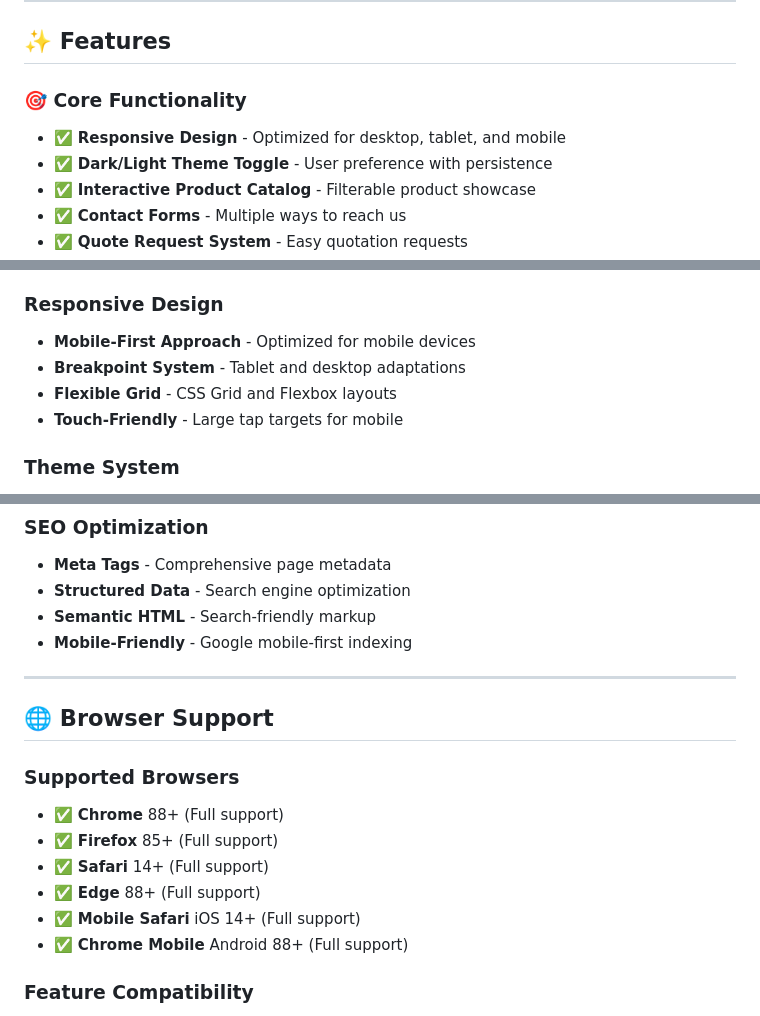
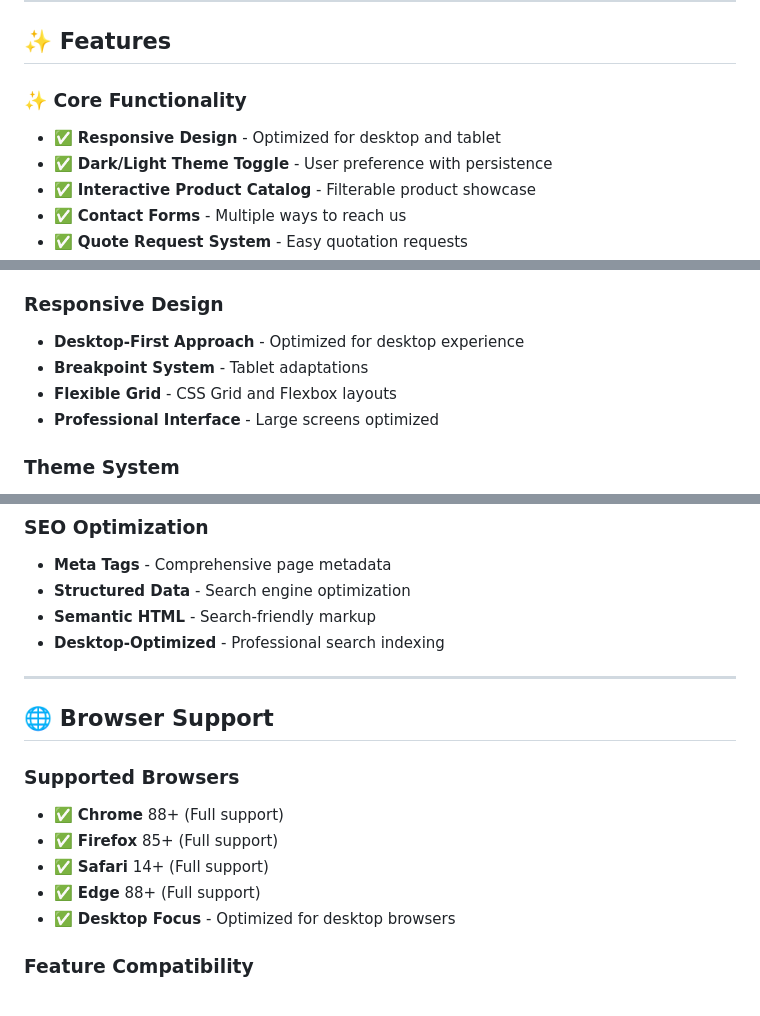
Before and after one commit to Sachin12054/Venket-Enterprises, a Markdown page: README.md, 3 parts joined by grey strips. GitHub-like rendering.

Commit message:
Commit readme final1

```diff
--- a/README.md
+++ b/README.md
@@ -42,8 +42,8 @@ This website serves as a comprehensive digital presence showcasing our product c
 
 ## ✨ Features
 
-### 🎯 **Core Functionality**
-- ✅ **Responsive Design** - Optimized for desktop, tablet, and mobile
+### ✨ **Core Functionality**
+- ✅ **Responsive Design** - Optimized for desktop and tablet
 - ✅ **Dark/Light Theme Toggle** - User preference with persistence
 - ✅ **Interactive Product Catalog** - Filterable product showcase
 - ✅ **Contact Forms** - Multiple ways to reach us
@@ -217,10 +217,10 @@ Venket_Enterprises/
 - **Whitespace Usage** - Balanced layout design
 
 ### **Responsive Design**
-- **Mobile-First Approach** - Optimized for mobile devices
-- **Breakpoint System** - Tablet and desktop adaptations
+- **Desktop-First Approach** - Optimized for desktop experience
+- **Breakpoint System** - Tablet adaptations
 - **Flexible Grid** - CSS Grid and Flexbox layouts
-- **Touch-Friendly** - Large tap targets for mobile
+- **Professional Interface** - Large screens optimized
 
 ### **Theme System**
 - **Dark/Light Toggle** - User preference selection
@@ -282,7 +282,7 @@ Venket_Enterprises/
 - **Meta Tags** - Comprehensive page metadata
 - **Structured Data** - Search engine optimization
 - **Semantic HTML** - Search-friendly markup
-- **Mobile-Friendly** - Google mobile-first indexing
+- **Desktop-Optimized** - Professional search indexing
 
 ---
 
@@ -293,8 +293,7 @@ Venket_Enterprises/
 - ✅ **Firefox** 85+ (Full support)
 - ✅ **Safari** 14+ (Full support)
 - ✅ **Edge** 88+ (Full support)
-- ✅ **Mobile Safari** iOS 14+ (Full support)
-- ✅ **Chrome Mobile** Android 88+ (Full support)
+- ✅ **Desktop Focus** - Optimized for desktop browsers
 
 ### **Feature Compatibility**
 - **CSS Grid** - Modern layout system
```
Also changed, not shown: other parts of README.md (+7 -5 lines).
